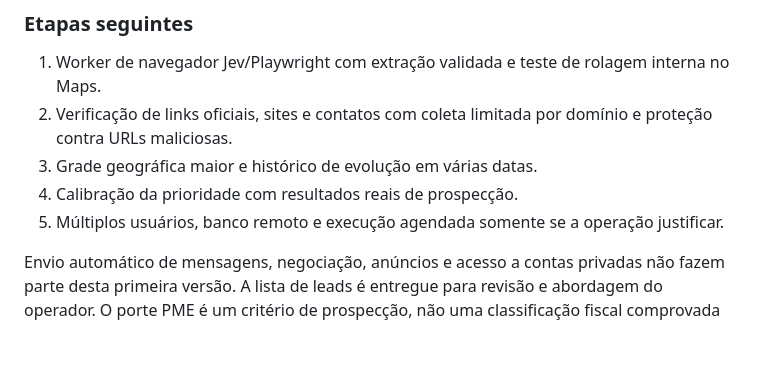
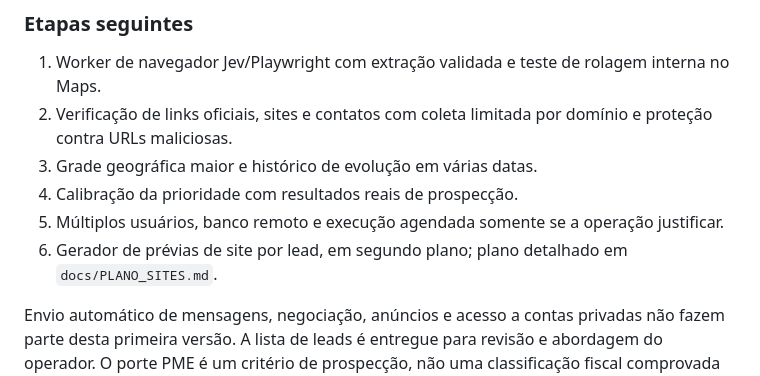
Before and after one commit to gustavonunesx/LeadHunter, a Markdown page: docs/PLANO_COMPLETO.md, the part around the change. Drawn GitHub-style; blank space fills up the shorter version.

```diff
--- a/docs/PLANO_COMPLETO.md
+++ b/docs/PLANO_COMPLETO.md
@@ -33,6 +33,7 @@ O primeiro entregável é um aplicativo que roda no computador do operador, com
 3. Grade geográfica maior e histórico de evolução em várias datas.
 4. Calibração da prioridade com resultados reais de prospecção.
 5. Múltiplos usuários, banco remoto e execução agendada somente se a operação justificar.
+6. Gerador de prévias de site por lead, em segundo plano; plano detalhado em `docs/PLANO_SITES.md`.
 
 Envio automático de mensagens, negociação, anúncios e acesso a contas privadas não fazem parte desta primeira versão. A lista de leads é entregue para revisão e abordagem do operador. O porte PME é um critério de prospecção, não uma classificação fiscal comprovada pelo Maps.
 
```
Also changed, not shown: docs/PLANO_SITES.md (added, +185 -0 lines), docs/VALIDACAO.md (+27 -11 lines).
